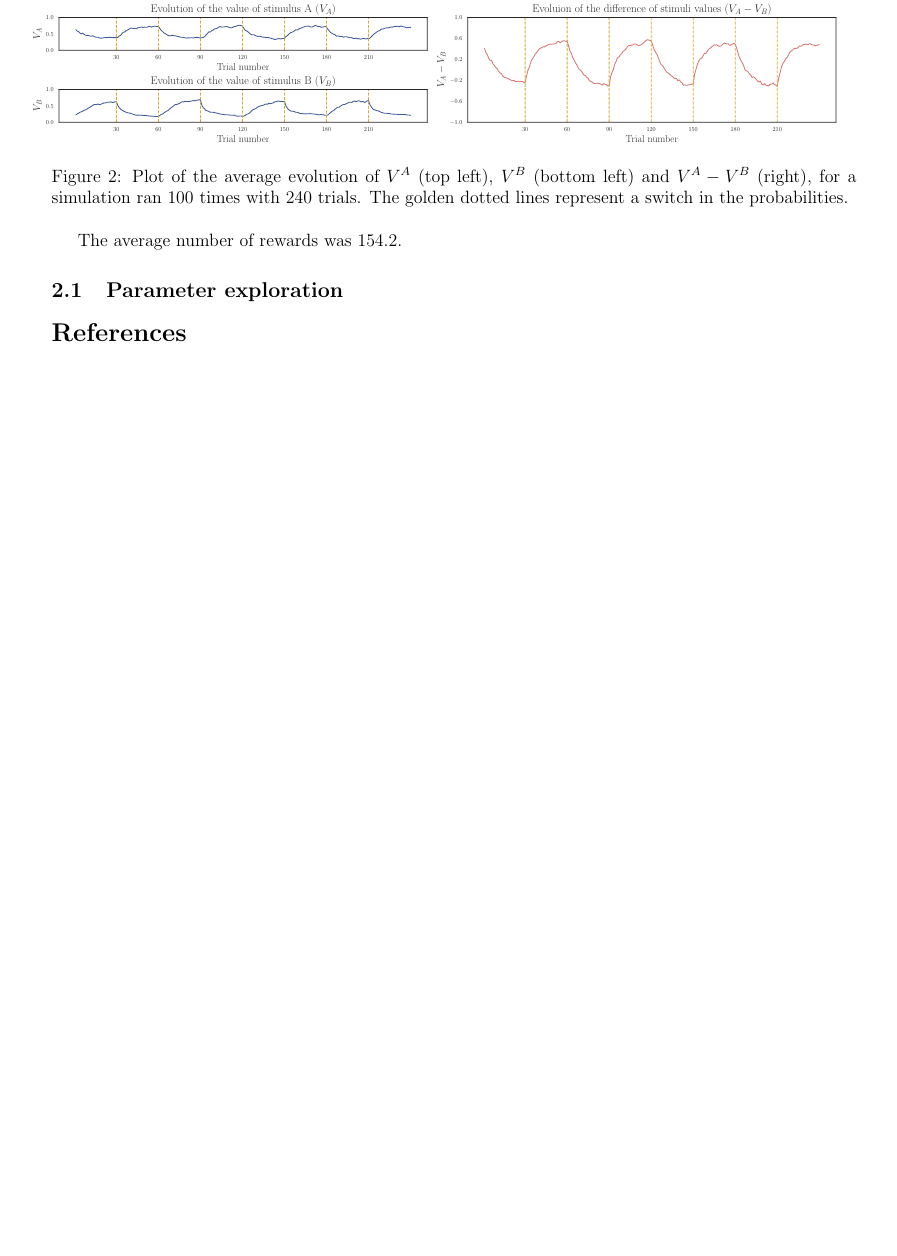
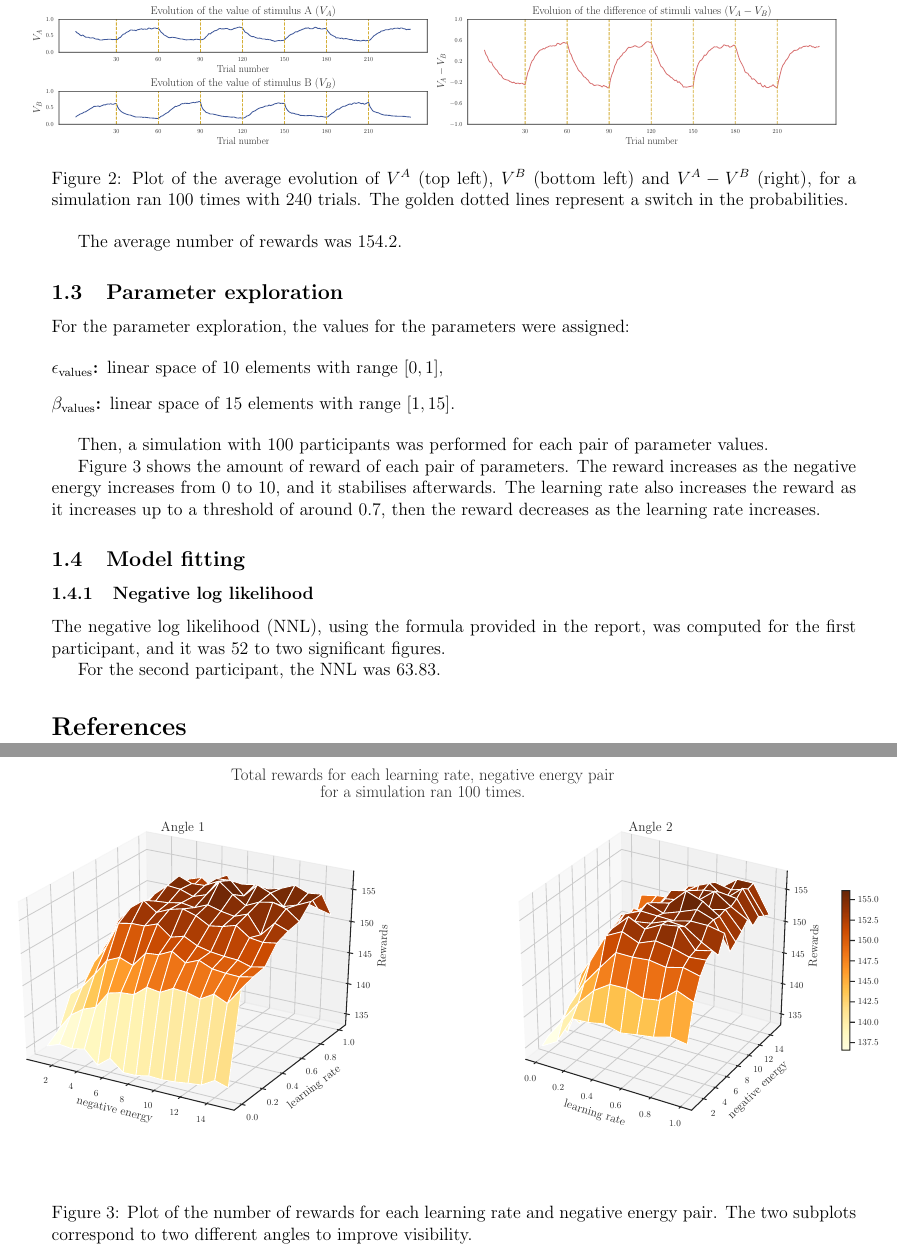
Before and after one commit to joanreyero/decision-making-models, a LaTeX document (report/report.tex): part of page 2 of 2 before the commit and two parts of pages 2 and 3 of 3 after it, the two joined at a grey line, cut so that both start at the same text, the shorter picture padded with empty space. Compiled offline with pdfLaTeX.

Commit message:
Updates from Overleaf

```diff
--- a/report/report.tex
+++ b/report/report.tex
@@ -76,7 +76,32 @@ The average number of rewards was 154.2.
 
 \subsection{Parameter exploration}
 
+For the parameter exploration, the values for the parameters were assigned:
 
+\begin{description}
+\item[$\epsilon_{\mathrm{values}}$:] linear space of 10 elements with range $[0, 1]$,
+\item[$\beta_{\mathrm{values}}$:] linear space of 15 elements with range $[1, 15]$.
+\end{description}
+
+Then, a simulation with 100 participants was performed for each pair of parameter values.
+
+\begin{figure}[h!]
+	\centering
+	\hspace*{-2.2in}
+	\includegraphics[width=1.5\linewidth]{figures/2.3.pdf}
+	\caption{Plot of the number of rewards for each learning rate and negative energy pair. The two subplots correspond to two different angles to improve visibility.}
+	\label{fig:2.3}
+\end{figure}
+
+Figure \ref{fig:2.3} shows the amount of reward of each pair of parameters. The reward increases as the negative energy increases from 0 to 10, and it stabilises afterwards. The learning rate also increases the reward as it increases up to a threshold of around 0.7, then the reward decreases as the learning rate increases.
+
+\subsection{Model fitting}
+
+\subsubsection{Negative log likelihood}
+
+The negative log likelihood (NNL), using the formula provided in the report, was computed for the first participant, and it was 52 to two significant figures.
+
+For the second participant, the NNL was 63.83.
 
 
 
```
Also changed, not shown: report/report.tex (2 more changed lines).
